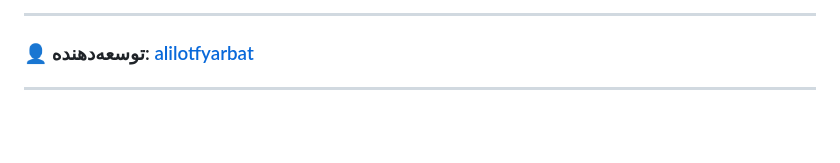
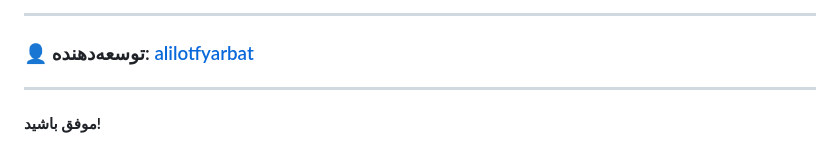
Before and after one commit to alilotfyarbat/my-personal-portfolio, a Markdown page: README.md, the part around the change. Drawn GitHub-style; blank space fills up the shorter version.

```diff
--- a/README.md
+++ b/README.md
@@ -135,3 +135,5 @@ my-personal-portfolio/
 ### 👤 توسعه‌دهنده: [alilotfyarbat](https://github.com/alilotfyarbat)
 
 ---
+
+**موفق باشید!**
```
